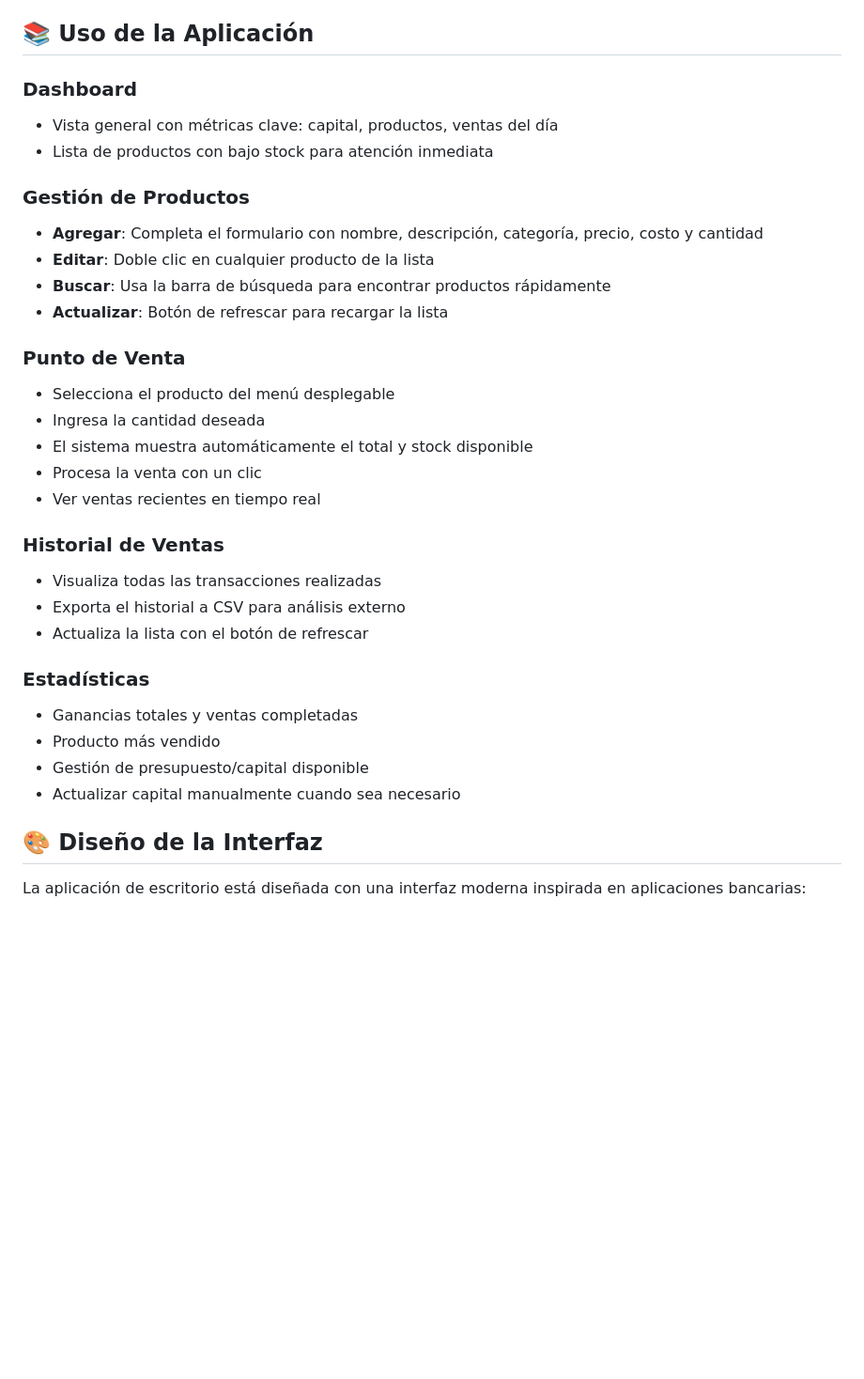
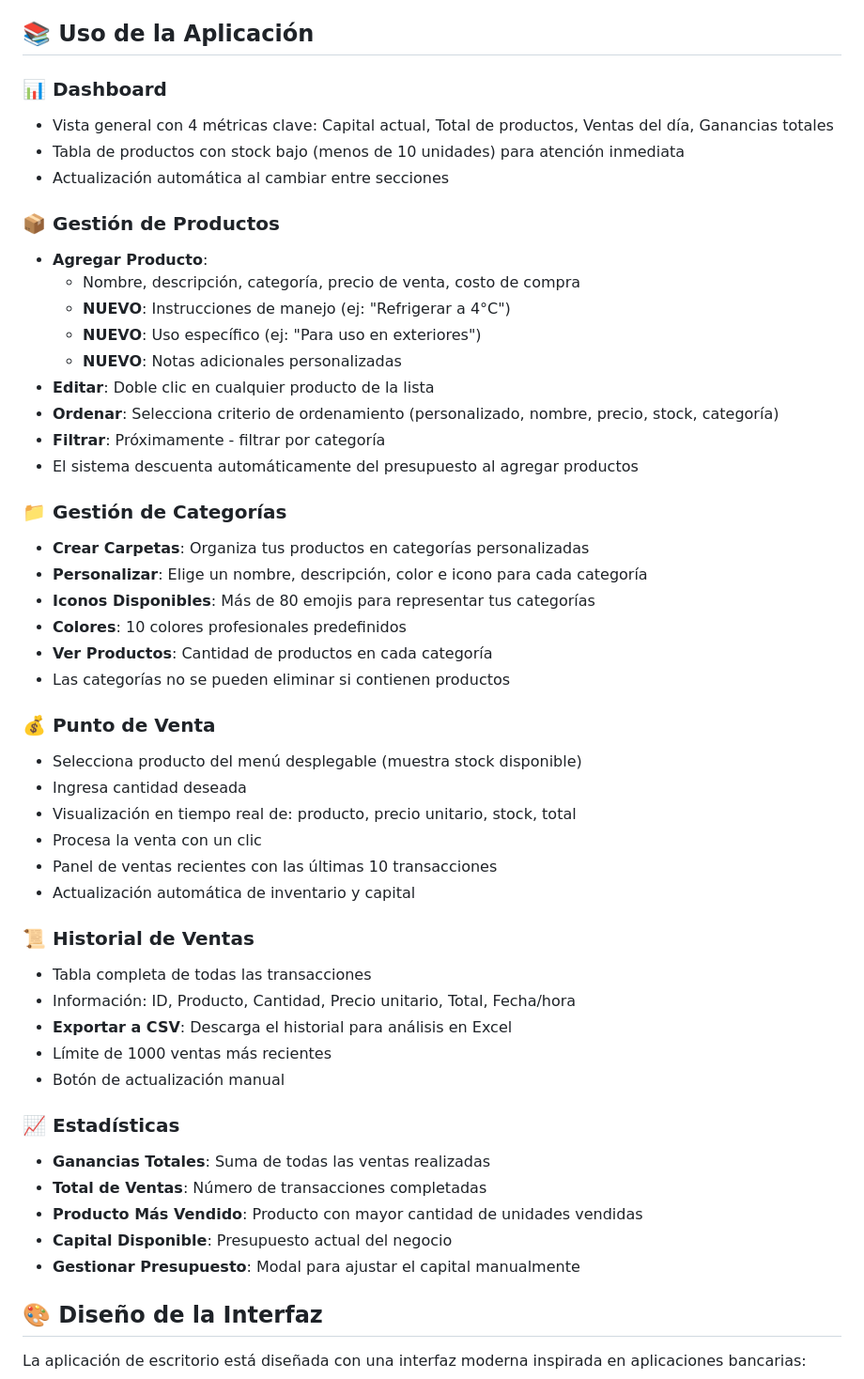
Before and after one commit to LTeAoG/Examen-Final, a Markdown page: README.md, the part around one of its changes. Shown at 94% size. Drawn GitHub-style; blank space fills up the shorter version.

```diff
--- a/README.md
+++ b/README.md
@@ -55,33 +65,51 @@ Luego abre tu navegador en `http://localhost:5000`
 
 ## 📚 Uso de la Aplicación
 
-### Dashboard
-- Vista general con métricas clave: capital, productos, ventas del día
-- Lista de productos con bajo stock para atención inmediata
+### 📊 Dashboard
+- Vista general con 4 métricas clave: Capital actual, Total de productos, Ventas del día, Ganancias totales
+- Tabla de productos con stock bajo (menos de 10 unidades) para atención inmediata
+- Actualización automática al cambiar entre secciones
 
-### Gestión de Productos
-- **Agregar**: Completa el formulario con nombre, descripción, categoría, precio, costo y cantidad
+### 📦 Gestión de Productos
+- **Agregar Producto**:
+  - Nombre, descripción, categoría, precio de venta, costo de compra
+  - **NUEVO**: Instrucciones de manejo (ej: "Refrigerar a 4°C")
+  - **NUEVO**: Uso específico (ej: "Para uso en exteriores")
+  - **NUEVO**: Notas adicionales personalizadas
 - **Editar**: Doble clic en cualquier producto de la lista
-- **Buscar**: Usa la barra de búsqueda para encontrar productos rápidamente
-- **Actualizar**: Botón de refrescar para recargar la lista
+- **Ordenar**: Selecciona criterio de ordenamiento (personalizado, nombre, precio, stock, categoría)
+- **Filtrar**: Próximamente - filtrar por categoría
+- El sistema descuenta automáticamente del presupuesto al agregar productos
 
-### Punto de Venta
-- Selecciona el producto del menú desplegable
-- Ingresa la cantidad deseada
-- El sistema muestra automáticamente el total y stock disponible
+### 📁 Gestión de Categorías
+- **Crear Carpetas**: Organiza tus productos en categorías personalizadas
+- **Personalizar**: Elige un nombre, descripción, color e icono para cada categoría
+- **Iconos Disponibles**: Más de 80 emojis para representar tus categorías
+- **Colores**: 10 colores profesionales predefinidos
+- **Ver Productos**: Cantidad de productos en cada categoría
+- Las categorías no se pueden eliminar si contienen productos
+
+### 💰 Punto de Venta
+- Selecciona producto del menú desplegable (muestra stock disponible)
+- Ingresa cantidad deseada
+- Visualización en tiempo real de: producto, precio unitario, stock, total
 - Procesa la venta con un clic
-- Ver ventas recientes en tiempo real
+- Panel de ventas recientes con las últimas 10 transacciones
+- Actualización automática de inventario y capital
 
-### Historial de Ventas
-- Visualiza todas las transacciones realizadas
-- Exporta el historial a CSV para análisis externo
-- Actualiza la lista con el botón de refrescar
+### 📜 Historial de Ventas
+- Tabla completa de todas las transacciones
+- Información: ID, Producto, Cantidad, Precio unitario, Total, Fecha/hora
+- **Exportar a CSV**: Descarga el historial para análisis en Excel
+- Límite de 1000 ventas más recientes
+- Botón de actualización manual
 
-### Estadísticas
-- Ganancias totales y ventas completadas
-- Producto más vendido
-- Gestión de presupuesto/capital disponible
-- Actualizar capital manualmente cuando sea necesario
+### 📈 Estadísticas
+- **Ganancias Totales**: Suma de todas las ventas realizadas
+- **Total de Ventas**: Número de transacciones completadas
+- **Producto Más Vendido**: Producto con mayor cantidad de unidades vendidas
+- **Capital Disponible**: Presupuesto actual del negocio
+- **Gestionar Presupuesto**: Modal para ajustar el capital manualmente
 
 ## 🎨 Diseño de la Interfaz
 
```
Also changed, not shown: other parts of README.md (+94 -15 lines).
